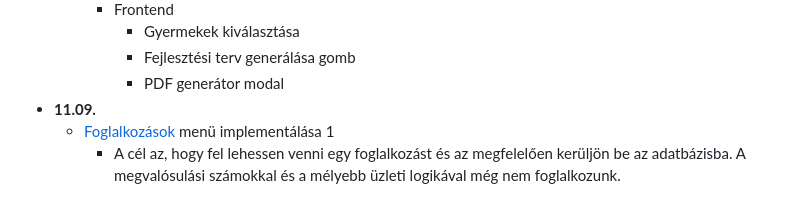
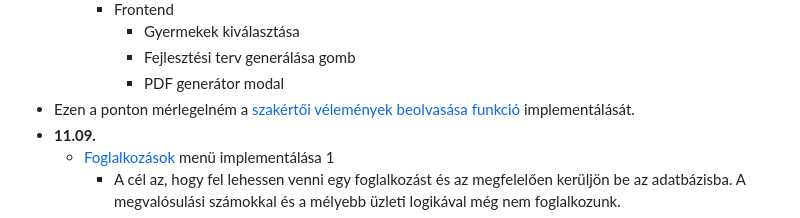
Before and after one commit to Keny3r/BME-VIK-mernokinfo-onlab-2-Adminisztracios-rendszer-fejlesztopedagogusoknak, a Markdown page: dokumentacio/UTEMTERV.md, the part around the change. GitHub-like rendering.

```diff
--- a/dokumentacio/UTEMTERV.md
+++ b/dokumentacio/UTEMTERV.md
@@ -52,6 +52,7 @@ Az időpontok hétfő reggelekre vannak definiálva, de vasárnap éjfélként i
             - Gyermekek kiválasztása
             - Fejlesztési terv generálása gomb
             - PDF generátor modal
+- Ezen a ponton mérlegelném a [szakértői vélemények beolvasása funkció](./FUNKCIOK.md#szakértői-vélemények-beolvasása) implementálását.
 - **11.09.**
     - [Foglalkozások](./FUNKCIOK.md#foglalkozások) menü implementálása 1
         - A cél az, hogy fel lehessen venni egy foglalkozást és az megfelelően kerüljön be az adatbázisba. A megvalósulási számokkal és a mélyebb üzleti logikával még nem foglalkozunk.
```
Also changed, not shown: dokumentacio/FUNKCIOK.md (+11 -0 lines).
